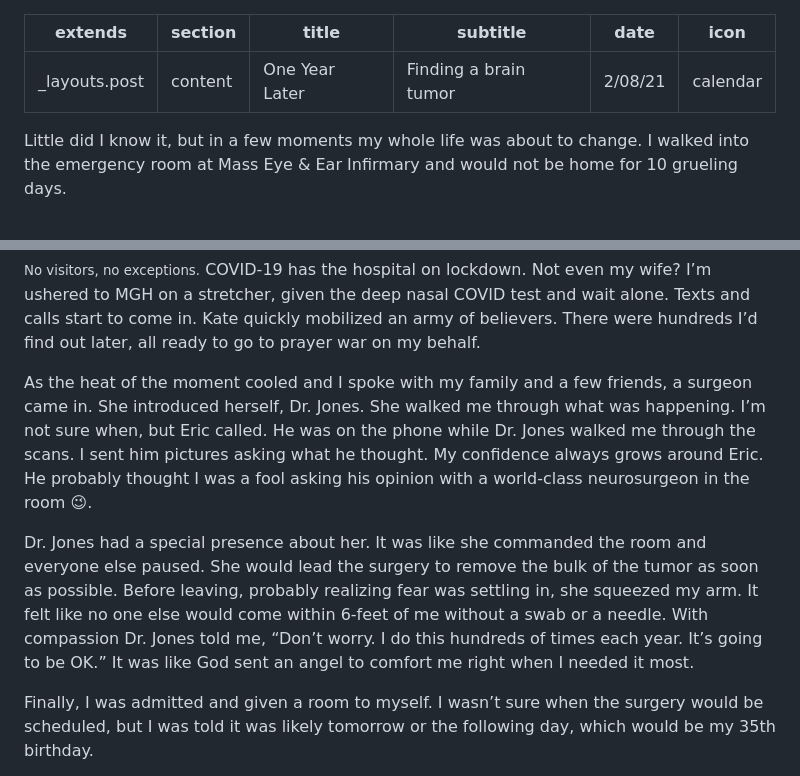
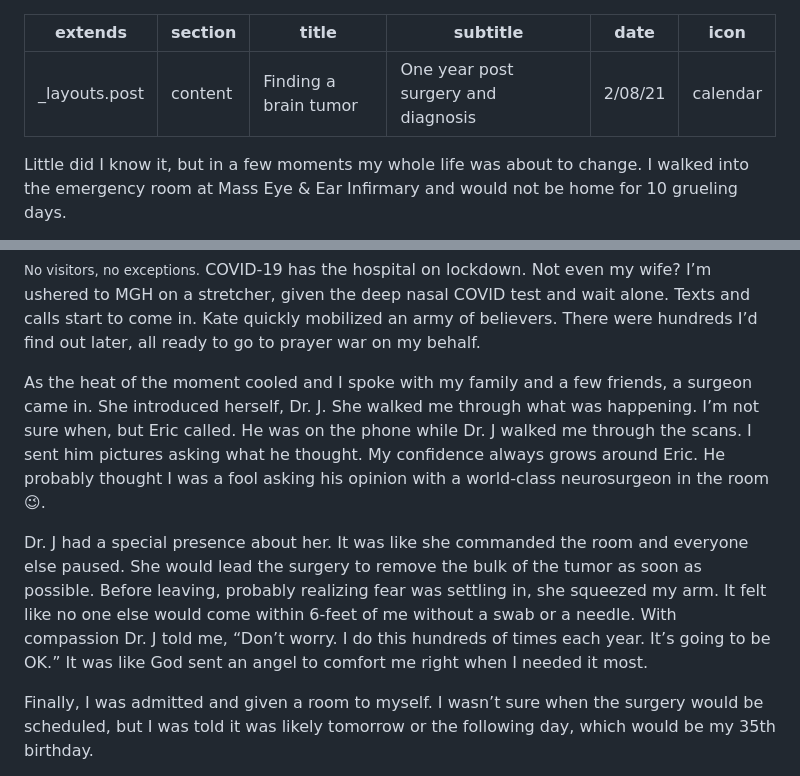
Before and after one commit to timalbert/livefortheline, a Markdown page: source/_tim/2021-02-08-one-year-later.blade.md, 2 parts joined by grey strips. Rendered like a GitHub page.

Commit message:
update diagnosis post

```diff
--- a/source/_tim/2021-02-08-one-year-later.blade.md
+++ b/source/_tim/2021-02-08-one-year-later.blade.md
@@ -1,8 +1,8 @@
 ---
 extends: _layouts.post
 section: content
-title: One Year Later
-subtitle: Finding a brain tumor
+title: Finding a brain tumor
+subtitle: One year post surgery and diagnosis
 date: 2/08/21
 icon: calendar
 ---
@@ -17,9 +17,9 @@ A day earlier, my optometrist called while I was outside playing with the boys i
 
 <small class="p-0.5 px-1 bg-yellow-500 text-slate-800 uppercase font-semibold inline-block text-base">No visitors, no exceptions.</small> COVID-19 has the hospital on lockdown. Not even my wife? I’m ushered to MGH on a stretcher, given the deep nasal COVID test and wait alone. Texts and calls start to come in. Kate quickly mobilized an army of believers. There were hundreds I’d find out later, all ready to go to prayer war on my behalf.
 
-As the heat of the moment cooled and I spoke with my family and a few friends, a surgeon came in. She introduced herself, Dr. Jones. She walked me through what was happening. I’m not sure when, but Eric called. He was on the phone while Dr. Jones walked me through the scans. I sent him pictures asking what he thought. My confidence always grows around Eric. He probably thought I was a fool asking his opinion with a world-class neurosurgeon in the room 😉.
+As the heat of the moment cooled and I spoke with my family and a few friends, a surgeon came in. She introduced herself, Dr. J. She walked me through what was happening. I’m not sure when, but Eric called. He was on the phone while Dr. J walked me through the scans. I sent him pictures asking what he thought. My confidence always grows around Eric. He probably thought I was a fool asking his opinion with a world-class neurosurgeon in the room 😉.
 
-Dr. Jones had a special presence about her. It was like she commanded the room and everyone else paused. She would lead the surgery to remove the bulk of the tumor as soon as possible. Before leaving, probably realizing fear was settling in, she squeezed my arm. It felt like no one else would come within 6-feet of me without a swab or a needle. With compassion Dr. Jones told me, “Don’t worry. I do this hundreds of times each year. It’s going to be OK.” It was like God sent an angel to comfort me right when I needed it most.
+Dr. J had a special presence about her. It was like she commanded the room and everyone else paused. She would lead the surgery to remove the bulk of the tumor as soon as possible. Before leaving, probably realizing fear was settling in, she squeezed my arm. It felt like no one else would come within 6-feet of me without a swab or a needle. With compassion Dr. J told me, “Don’t worry. I do this hundreds of times each year. It’s going to be OK.” It was like God sent an angel to comfort me right when I needed it most.
 
 Finally, I was admitted and given a room to myself. I wasn’t sure when the surgery would be scheduled, but I was told it was likely tomorrow or the following day, which would be my 35th birthday.
 
```
